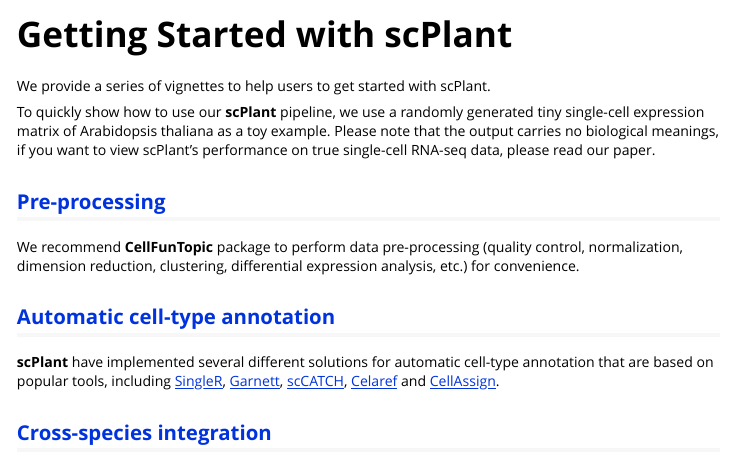
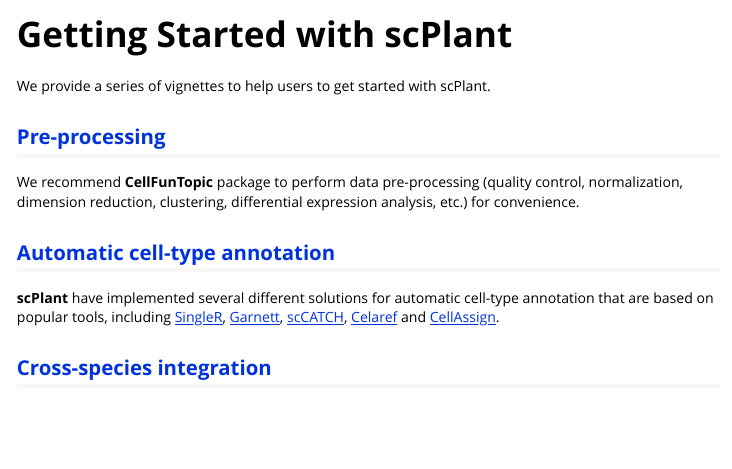
Before and after one commit to compbioNJU/scPlant, an R Markdown document (vignettes/scPlant.Rmd): the page in a window 1100 px wide, from its top. Rendered offline with R 4.5, knitr and Pandoc, with nearby package versions.

Commit message:
update vignettes

```diff
--- a/vignettes/scPlant.Rmd
+++ b/vignettes/scPlant.Rmd
@@ -9,7 +9,6 @@ vignette: >
 
 We provide a series of vignettes to help users to get started with scPlant.
 
-To quickly show how to use our **scPlant** pipeline, we use a randomly generated tiny single-cell expression matrix of Arabidopsis thaliana as a toy example. Please note that the output carries no biological meanings, if you want to view scPlant's performance on true single-cell RNA-seq data, please read our paper.
 
 ## [Pre-processing](pre-processing.html)
 
```
Also changed, not shown: 1 other file.
